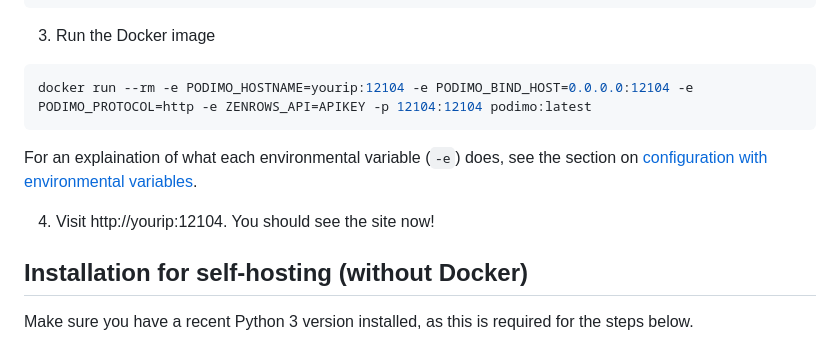
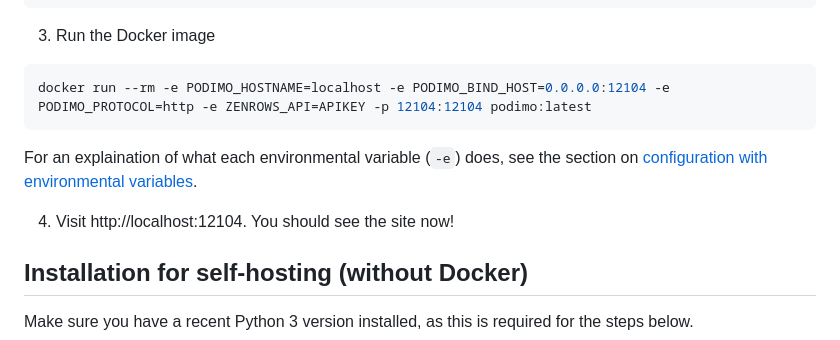
Before and after one commit to ThijsRay/podimo, a Markdown page: README.md, the part around the change. Rendered like a GitHub page.

````diff
--- a/README.md
+++ b/README.md
@@ -24,11 +24,11 @@ docker build -t podimo:latest .
 
 3. Run the Docker image
 ```sh
-docker run --rm -e PODIMO_HOSTNAME=yourip:12104 -e PODIMO_BIND_HOST=0.0.0.0:12104 -e PODIMO_PROTOCOL=http -e ZENROWS_API=APIKEY -p 12104:12104 podimo:latest
+docker run --rm -e PODIMO_HOSTNAME=localhost -e PODIMO_BIND_HOST=0.0.0.0:12104 -e PODIMO_PROTOCOL=http -e ZENROWS_API=APIKEY -p 12104:12104 podimo:latest
 ```
 For an explaination of what each environmental variable (`-e`) does, see the section on [configuration with environmental variables](#configuration).
 
-4. Visit http://yourip:12104. You should see the site now!
+4. Visit http://localhost:12104. You should see the site now!
 
 ## Installation for self-hosting (without Docker)
 Make sure you have a recent Python 3 version installed, as this is required for the steps below.
````
